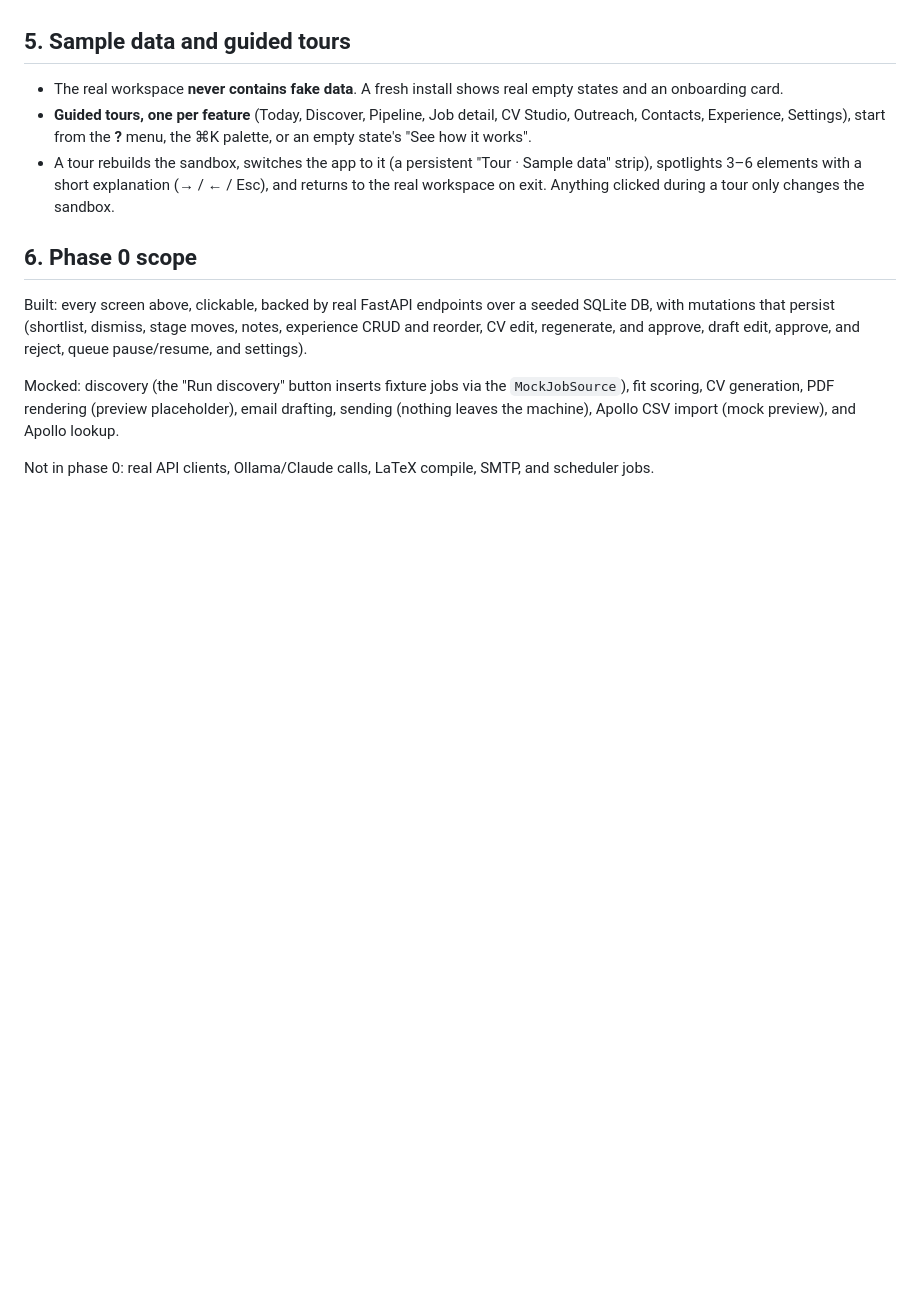
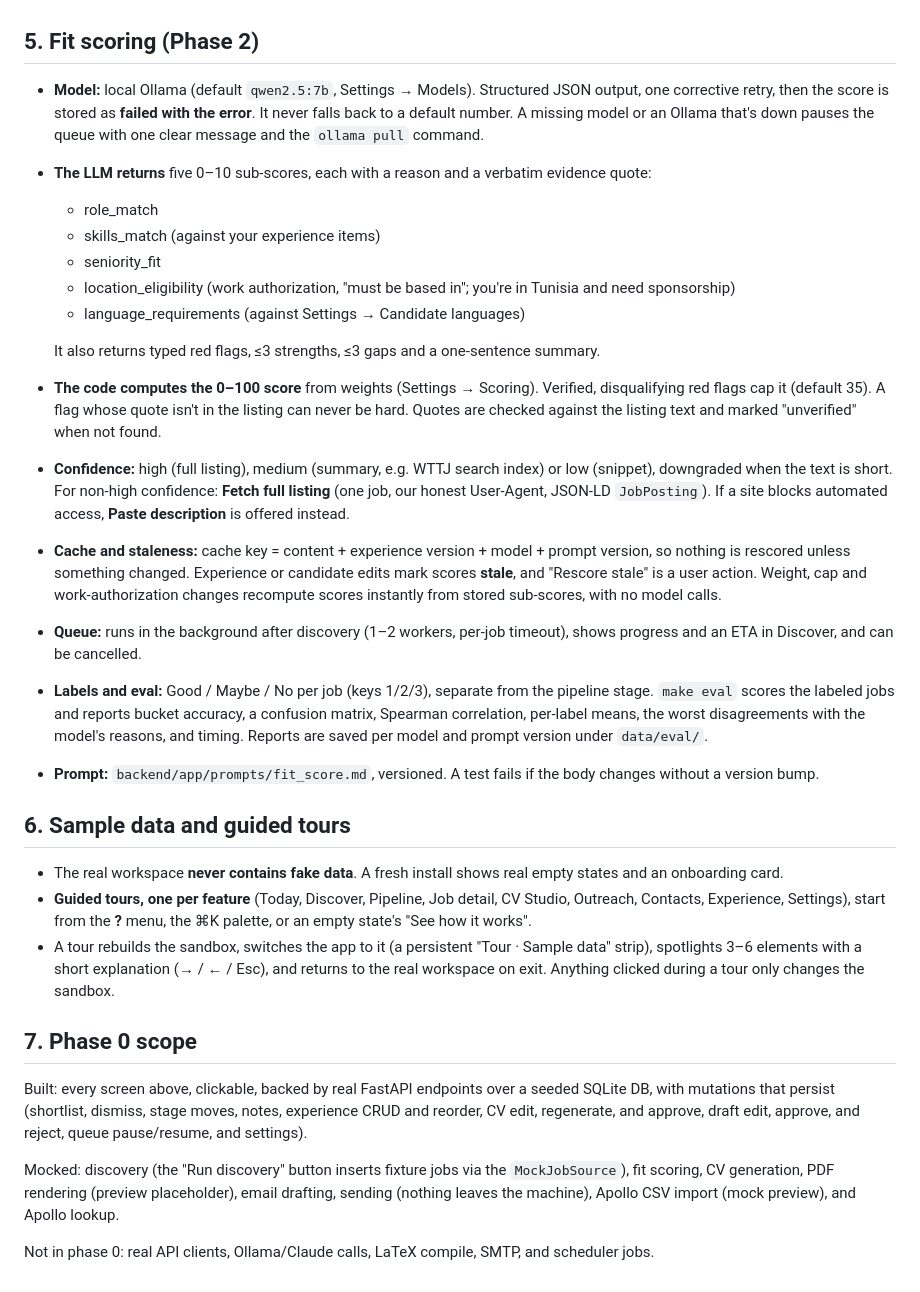
Before and after one commit to mohamedhassanamara/job-hunter-big-boss-v2, a Markdown page: docs/SPEC.md, the part around the change. Rendered like a GitHub page; blank space fills up the shorter version.

Commit message:
docs: fit scoring, confidence, cache/staleness, labels and eval
Co-Authored-By: Claude Opus 5.5 <noreply@anthropic.com>

```diff
--- a/docs/SPEC.md
+++ b/docs/SPEC.md
@@ -143,13 +143,31 @@ Sections in a left sub-nav:
   - A Today banner when an enabled source failed or isn't configured.
   - Listing links name their source ("Open on Remotive").
 
-## 5. Sample data and guided tours
+## 5. Fit scoring (Phase 2)
+
+- **Model:** local Ollama (default `qwen2.5:7b`, Settings → Models). Structured JSON output, one corrective retry, then the score is stored as **failed with the error**. It never falls back to a default number. A missing model or an Ollama that's down pauses the queue with one clear message and the `ollama pull` command.
+- **The LLM returns** five 0–10 sub-scores, each with a reason and a verbatim evidence quote:
+  - role_match
+  - skills_match (against your experience items)
+  - seniority_fit
+  - location_eligibility (work authorization, "must be based in"; you're in Tunisia and need sponsorship)
+  - language_requirements (against Settings → Candidate languages)
+
+  It also returns typed red flags, ≤3 strengths, ≤3 gaps and a one-sentence summary.
+- **The code computes the 0–100 score** from weights (Settings → Scoring). Verified, disqualifying red flags cap it (default 35). A flag whose quote isn't in the listing can never be hard. Quotes are checked against the listing text and marked "unverified" when not found.
+- **Confidence:** high (full listing), medium (summary, e.g. WTTJ search index) or low (snippet), downgraded when the text is short. For non-high confidence: **Fetch full listing** (one job, our honest User-Agent, JSON-LD `JobPosting`). If a site blocks automated access, **Paste description** is offered instead.
+- **Cache and staleness:** cache key = content + experience version + model + prompt version, so nothing is rescored unless something changed. Experience or candidate edits mark scores **stale**, and "Rescore stale" is a user action. Weight, cap and work-authorization changes recompute scores instantly from stored sub-scores, with no model calls.
+- **Queue:** runs in the background after discovery (1–2 workers, per-job timeout), shows progress and an ETA in Discover, and can be cancelled.
+- **Labels and eval:** Good / Maybe / No per job (keys 1/2/3), separate from the pipeline stage. `make eval` scores the labeled jobs and reports bucket accuracy, a confusion matrix, Spearman correlation, per-label means, the worst disagreements with the model's reasons, and timing. Reports are saved per model and prompt version under `data/eval/`.
+- **Prompt:** `backend/app/prompts/fit_score.md`, versioned. A test fails if the body changes without a version bump.
+
+## 6. Sample data and guided tours
 
 - The real workspace **never contains fake data**. A fresh install shows real empty states and an onboarding card.
 - **Guided tours, one per feature** (Today, Discover, Pipeline, Job detail, CV Studio, Outreach, Contacts, Experience, Settings), start from the **?** menu, the ⌘K palette, or an empty state's "See how it works".
 - A tour rebuilds the sandbox, switches the app to it (a persistent "Tour · Sample data" strip), spotlights 3–6 elements with a short explanation (→ / ← / Esc), and returns to the real workspace on exit. Anything clicked during a tour only changes the sandbox.
 
-## 6. Phase 0 scope
+## 7. Phase 0 scope
 
 Built: every screen above, clickable, backed by real FastAPI endpoints over a seeded SQLite DB,
 with mutations that persist (shortlist, dismiss, stage moves, notes, experience CRUD and reorder, CV edit,
```
Also changed, not shown: CLAUDE.md (+14 -1 lines), docs/DATA_MODEL.md (+17 -6 lines).
